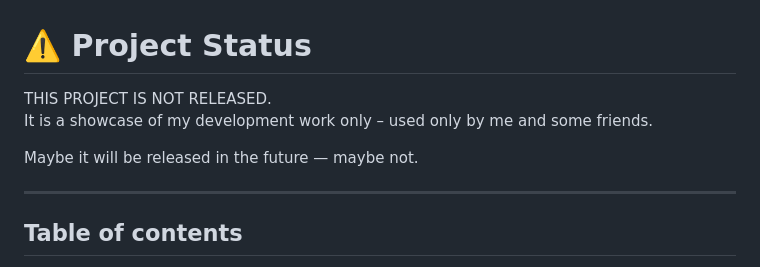
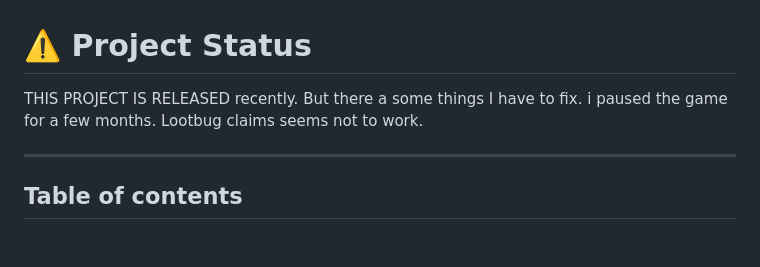
Before and after one commit to CookieStealer90/Idle-Obelisk-Miner-Bot-public, a Markdown page: README.md, the part around the change. Rendered like a GitHub page; blank space fills up the shorter version.

```diff
--- a/README.md
+++ b/README.md
@@ -21,10 +21,7 @@
 
 # ⚠️ Project Status
 
-THIS PROJECT IS NOT RELEASED.
-It is a showcase of my development work only – used only by me and some friends.
-
-Maybe it will be released in the future — maybe not.
+THIS PROJECT IS RELEASED recently. But there a some things I have to fix. i paused the game for a few months. Lootbug claims seems not to work.
 
 ---
 
```
